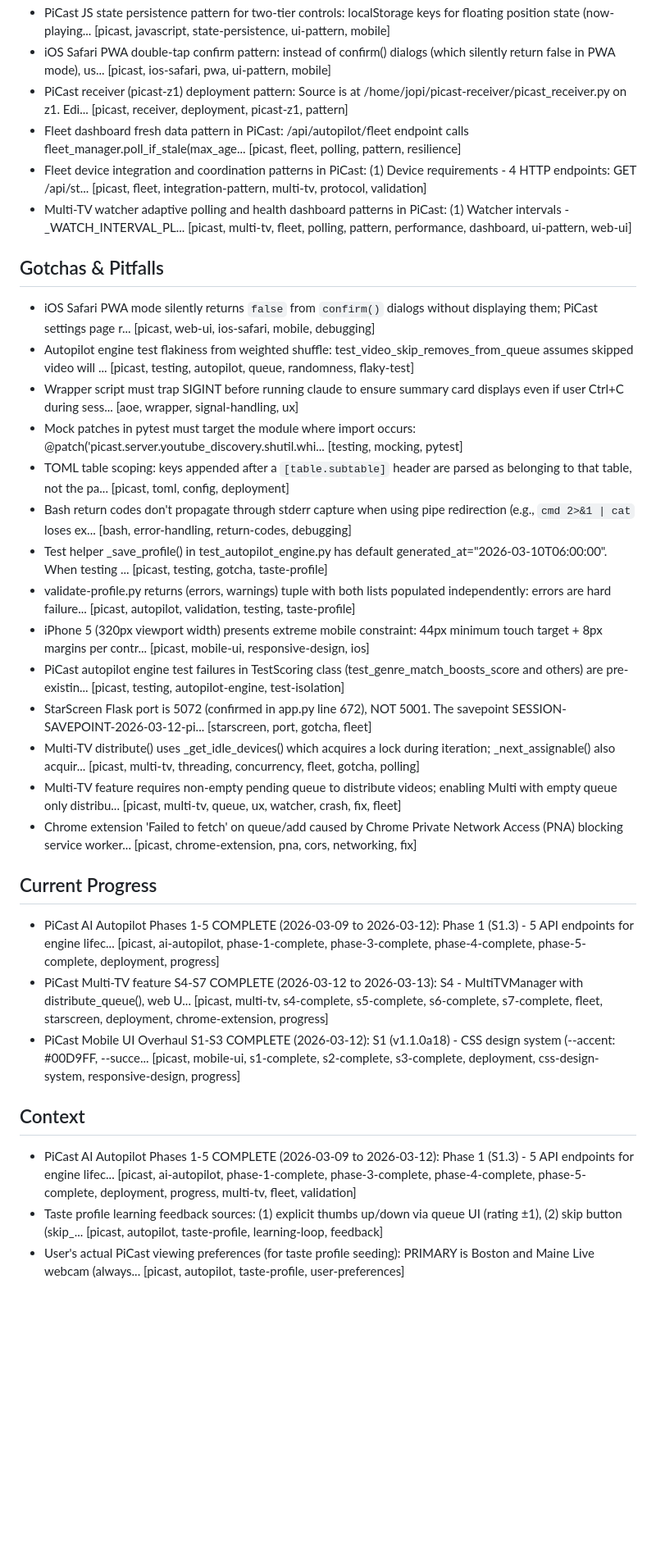
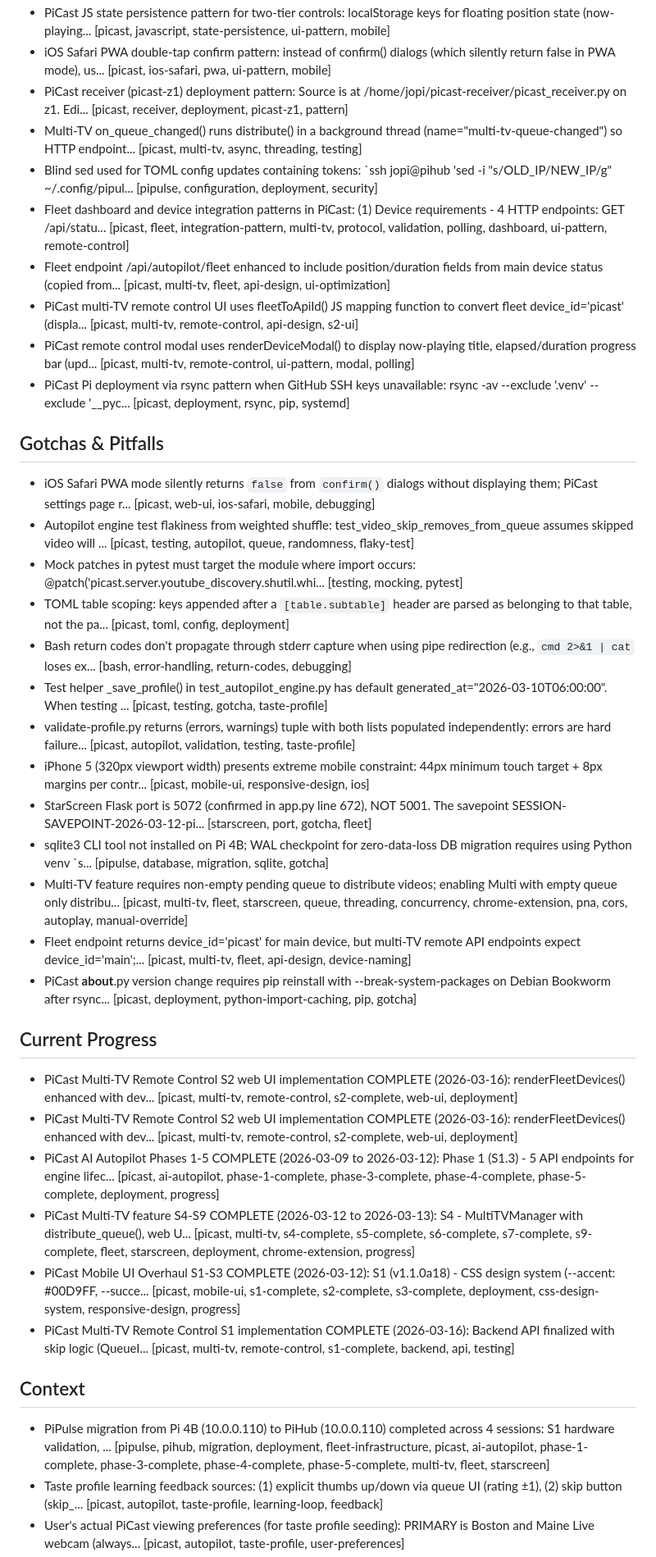
Before and after one commit to JChanceLive/picast, a Markdown page: CLAUDE.md, the part around one of its changes. Shown at 82% size. Rendered like a GitHub page; blank space fills up the shorter version.

Commit message:
docs: update CLAUDE.md memory section
Co-Authored-By: Claude Opus 4.6 <noreply@anthropic.com>

```diff
--- a/CLAUDE.md
+++ b/CLAUDE.md
@@ -148,33 +154,39 @@ _Last updated: 2026-03-13 | 47 active memories, 491 total_
 - PiCast JS state persistence pattern for two-tier controls: localStorage keys for floating position state (now-playing... [picast, javascript, state-persistence, ui-pattern, mobile]
 - iOS Safari PWA double-tap confirm pattern: instead of confirm() dialogs (which silently return false in PWA mode), us... [picast, ios-safari, pwa, ui-pattern, mobile]
 - PiCast receiver (picast-z1) deployment pattern: Source is at /home/jopi/picast-receiver/picast_receiver.py on z1. Edi... [picast, receiver, deployment, picast-z1, pattern]
-- Fleet dashboard fresh data pattern in PiCast: /api/autopilot/fleet endpoint calls fleet_manager.poll_if_stale(max_age... [picast, fleet, polling, pattern, resilience]
-- Fleet device integration and coordination patterns in PiCast: (1) Device requirements - 4 HTTP endpoints: GET /api/st... [picast, fleet, integration-pattern, multi-tv, protocol, validation]
-- Multi-TV watcher adaptive polling and health dashboard patterns in PiCast: (1) Watcher intervals - _WATCH_INTERVAL_PL... [picast, multi-tv, fleet, polling, pattern, performance, dashboard, ui-pattern, web-ui]
+- Multi-TV on_queue_changed() runs distribute() in a background thread (name="multi-tv-queue-changed") so HTTP endpoint... [picast, multi-tv, async, threading, testing]
+- Blind sed used for TOML config updates containing tokens: `ssh jopi@pihub 'sed -i "s/OLD_IP/NEW_IP/g" ~/.config/pipul... [pipulse, configuration, deployment, security]
+- Fleet dashboard and device integration patterns in PiCast: (1) Device requirements - 4 HTTP endpoints: GET /api/statu... [picast, fleet, integration-pattern, multi-tv, protocol, validation, polling, dashboard, ui-pattern, remote-control]
+- Fleet endpoint /api/autopilot/fleet enhanced to include position/duration fields from main device status (copied from... [picast, multi-tv, fleet, api-design, ui-optimization]
+- PiCast multi-TV remote control UI uses fleetToApiId() JS mapping function to convert fleet device_id='picast' (displa... [picast, multi-tv, remote-control, api-design, s2-ui]
+- PiCast remote control modal uses renderDeviceModal() to display now-playing title, elapsed/duration progress bar (upd... [picast, multi-tv, remote-control, ui-pattern, modal, polling]
+- PiCast Pi deployment via rsync pattern when GitHub SSH keys unavailable: rsync -av --exclude '.venv' --exclude '__pyc... [picast, deployment, rsync, pip, systemd]
 
 ## Gotchas & Pitfalls
 - iOS Safari PWA mode silently returns `false` from `confirm()` dialogs without displaying them; PiCast settings page r... [picast, web-ui, ios-safari, mobile, debugging]
 - Autopilot engine test flakiness from weighted shuffle: test_video_skip_removes_from_queue assumes skipped video will ... [picast, testing, autopilot, queue, randomness, flaky-test]
-- Wrapper script must trap SIGINT before running claude to ensure summary card displays even if user Ctrl+C during sess... [aoe, wrapper, signal-handling, ux]
 - Mock patches in pytest must target the module where import occurs: @patch('picast.server.youtube_discovery.shutil.whi... [testing, mocking, pytest]
 - TOML table scoping: keys appended after a `[table.subtable]` header are parsed as belonging to that table, not the pa... [picast, toml, config, deployment]
 - Bash return codes don't propagate through stderr capture when using pipe redirection (e.g., `cmd 2>&1 | cat` loses ex... [bash, error-handling, return-codes, debugging]
 - Test helper _save_profile() in test_autopilot_engine.py has default generated_at="2026-03-10T06:00:00". When testing ... [picast, testing, gotcha, taste-profile]
 - validate-profile.py returns (errors, warnings) tuple with both lists populated independently: errors are hard failure... [picast, autopilot, validation, testing, taste-profile]
 - iPhone 5 (320px viewport width) presents extreme mobile constraint: 44px minimum touch target + 8px margins per contr... [picast, mobile-ui, responsive-design, ios]
-- PiCast autopilot engine test failures in TestScoring class (test_genre_match_boosts_score and others) are pre-existin... [picast, testing, autopilot-engine, test-isolation]
 - StarScreen Flask port is 5072 (confirmed in app.py line 672), NOT 5001. The savepoint SESSION-SAVEPOINT-2026-03-12-pi... [starscreen, port, gotcha, fleet]
-- Multi-TV distribute() uses _get_idle_devices() which acquires a lock during iteration; _next_assignable() also acquir... [picast, multi-tv, threading, concurrency, fleet, gotcha, polling]
-- Multi-TV feature requires non-empty pending queue to distribute videos; enabling Multi with empty queue only distribu... [picast, multi-tv, queue, ux, watcher, crash, fix, fleet]
-- Chrome extension 'Failed to fetch' on queue/add caused by Chrome Private Network Access (PNA) blocking service worker... [picast, chrome-extension, pna, cors, networking, fix]
+- sqlite3 CLI tool not installed on Pi 4B; WAL checkpoint for zero-data-loss DB migration requires using Python venv `s... [pipulse, database, migration, sqlite, gotcha]
+- Multi-TV feature requires non-empty pending queue to distribute videos; enabling Multi with empty queue only distribu... [picast, multi-tv, fleet, starscreen, queue, threading, concurrency, chrome-extension, pna, cors, autoplay, manual-override]
+- Fleet endpoint returns device_id='picast' for main device, but multi-TV remote API endpoints expect device_id='main';... [picast, multi-tv, fleet, api-design, device-naming]
+- PiCast __about__.py version change requires pip reinstall with --break-system-packages on Debian Bookworm after rsync... [picast, deployment, python-import-caching, pip, gotcha]
 
 ## Current Progress
+- PiCast Multi-TV Remote Control S2 web UI implementation COMPLETE (2026-03-16): renderFleetDevices() enhanced with dev... [picast, multi-tv, remote-control, s2-complete, web-ui, deployment]
+- PiCast Multi-TV Remote Control S2 web UI implementation COMPLETE (2026-03-16): renderFleetDevices() enhanced with dev... [picast, multi-tv, remote-control, s2-complete, web-ui, deployment]
 - PiCast AI Autopilot Phases 1-5 COMPLETE (2026-03-09 to 2026-03-12): Phase 1 (S1.3) - 5 API endpoints for engine lifec... [picast, ai-autopilot, phase-1-complete, phase-3-complete, phase-4-complete, phase-5-complete, deployment, progress]
-- PiCast Multi-TV feature S4-S7 COMPLETE (2026-03-12 to 2026-03-13): S4 - MultiTVManager with distribute_queue(), web U... [picast, multi-tv, s4-complete, s5-complete, s6-complete, s7-complete, fleet, starscreen, deployment, chrome-extension, progress]
+- PiCast Multi-TV feature S4-S9 COMPLETE (2026-03-12 to 2026-03-13): S4 - MultiTVManager with distribute_queue(), web U... [picast, multi-tv, s4-complete, s5-complete, s6-complete, s7-complete, s9-complete, fleet, starscreen, deployment, chrome-extension, progress]
 - PiCast Mobile UI Overhaul S1-S3 COMPLETE (2026-03-12): S1 (v1.1.0a18) - CSS design system (--accent: #00D9FF, --succe... [picast, mobile-ui, s1-complete, s2-complete, s3-complete, deployment, css-design-system, responsive-design, progress]
+- PiCast Multi-TV Remote Control S1 implementation COMPLETE (2026-03-16): Backend API finalized with skip logic (QueueI... [picast, multi-tv, remote-control, s1-complete, backend, api, testing]
 
 ## Context
-- PiCast AI Autopilot Phases 1-5 COMPLETE (2026-03-09 to 2026-03-12): Phase 1 (S1.3) - 5 API endpoints for engine lifec... [picast, ai-autopilot, phase-1-complete, phase-3-complete, phase-4-complete, phase-5-complete, deployment, progress, multi-tv, fleet, validation]
+- PiPulse migration from Pi 4B (10.0.0.110) to PiHub (10.0.0.110) completed across 4 sessions: S1 hardware validation, ... [pipulse, pihub, migration, deployment, fleet-infrastructure, picast, ai-autopilot, phase-1-complete, phase-3-complete, phase-4-complete, phase-5-complete, multi-tv, fleet, starscreen]
 - Taste profile learning feedback sources: (1) explicit thumbs up/down via queue UI (rating ±1), (2) skip button (skip_... [picast, autopilot, taste-profile, learning-loop, feedback]
 - User's actual PiCast viewing preferences (for taste profile seeding): PRIMARY is Boston and Maine Live webcam (always... [picast, autopilot, taste-profile, user-preferences]
 - User preference for /done workflow: maximize automation (auto-save handles metrics/memory capture) while using explic... [workflow, preferences, session-management, priorities]
```
Also changed, not shown: other parts of CLAUDE.md (+8 -2 lines).
